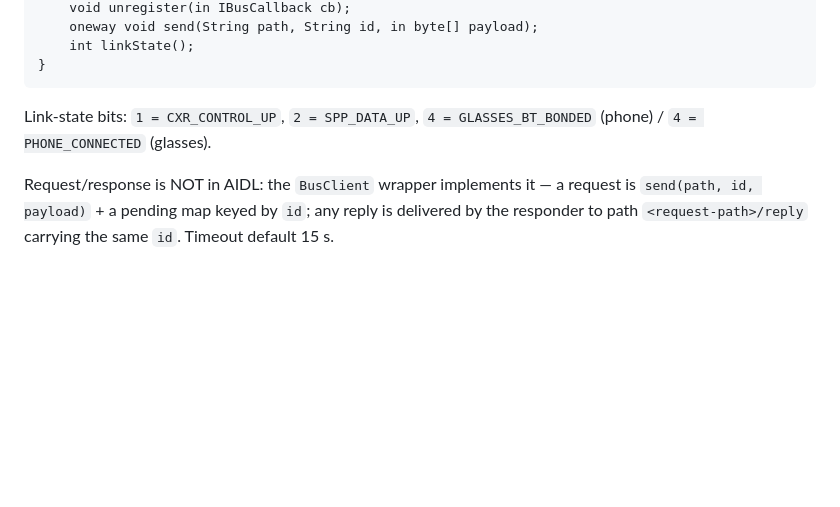
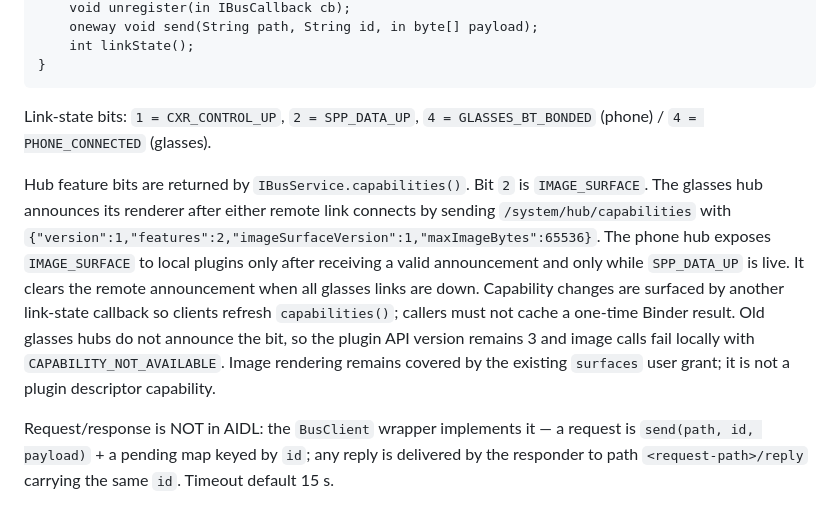
Before and after one commit to Anezium/Rokid-Nexus, a Markdown page: BUSSPEC.md, the part around one of its changes. Drawn GitHub-style; blank space fills up the shorter version.

```diff
--- a/BUSSPEC.md
+++ b/BUSSPEC.md
@@ -359,6 +409,19 @@ interface IBusService {
 Link-state bits: `1 = CXR_CONTROL_UP`, `2 = SPP_DATA_UP`, `4 = GLASSES_BT_BONDED`
 (phone) / `4 = PHONE_CONNECTED` (glasses).
 
+Hub feature bits are returned by `IBusService.capabilities()`. Bit `2` is
+`IMAGE_SURFACE`. The glasses hub announces its renderer after either remote link
+connects by sending `/system/hub/capabilities` with
+`{"version":1,"features":2,"imageSurfaceVersion":1,"maxImageBytes":65536}`.
+The phone hub exposes `IMAGE_SURFACE` to local plugins only after receiving a
+valid announcement and only while `SPP_DATA_UP` is live. It clears the remote
+announcement when all glasses links are down. Capability changes are surfaced by
+another link-state callback so clients refresh `capabilities()`; callers must not
+cache a one-time Binder result. Old glasses hubs do not announce the bit, so the
+plugin API version remains 3 and image calls fail locally with
+`CAPABILITY_NOT_AVAILABLE`. Image rendering remains covered by the existing
+`surfaces` user grant; it is not a plugin descriptor capability.
+
 Request/response is NOT in AIDL: the `BusClient` wrapper implements it — a request is
 `send(path, id, payload)` + a pending map keyed by `id`; any reply is delivered by the
 responder to path `<request-path>/reply` carrying the same `id`. Timeout default 15 s.
```
Also changed, not shown: other parts of BUSSPEC.md (+50 -0 lines).
